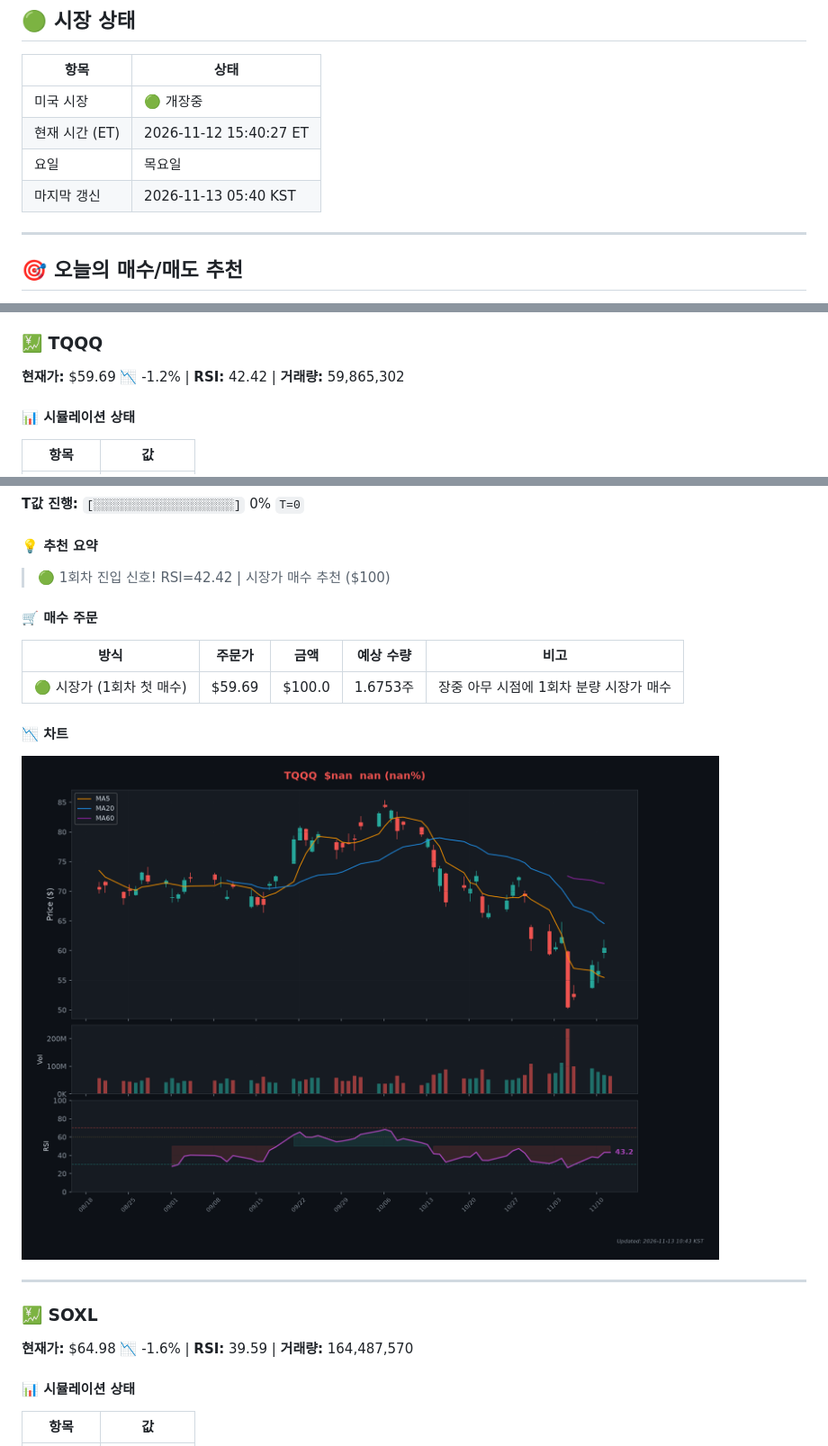
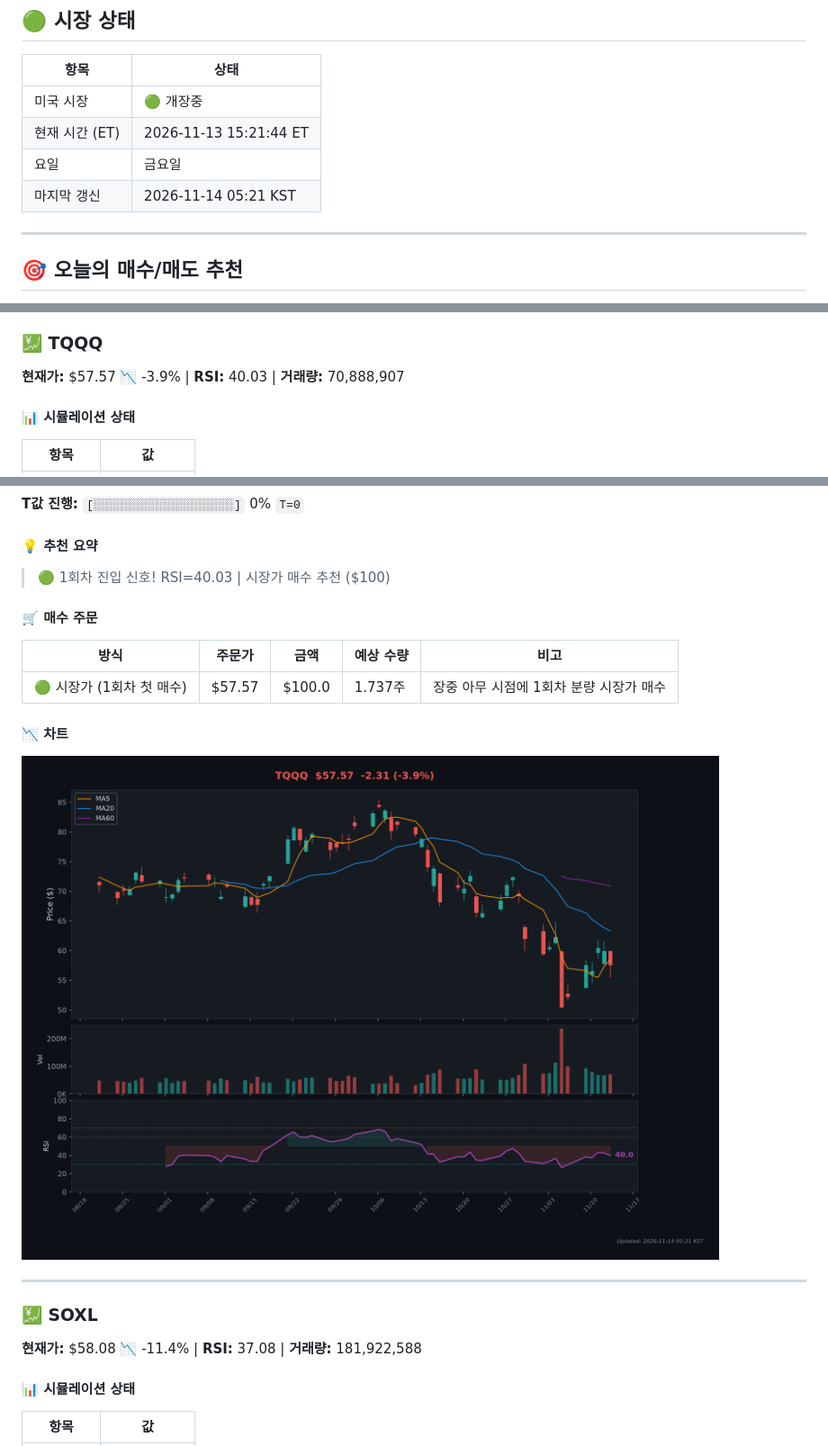
Before and after one commit to Kim-Tae-yeon/infinite-buying-v2.2, a Markdown page: README.md, 3 parts joined by grey strips. Shown at 90% size. Rendered like a GitHub page; pictures changed too: charts/chart_TQQQ.png.

Commit message:
🎯 일일 추천 리포트 2026-11-13

```diff
--- a/README.md
+++ b/README.md
@@ -15,9 +15,9 @@
 | 항목 | 상태 |
 |------|------|
 | 미국 시장 | 🟢 개장중 |
-| 현재 시간 (ET) | 2026-11-12 15:40:27 ET |
-| 요일 | 목요일 |
-| 마지막 갱신 | 2026-11-13 05:40 KST |
+| 현재 시간 (ET) | 2026-11-13 15:21:44 ET |
+| 요일 | 금요일 |
+| 마지막 갱신 | 2026-11-14 05:21 KST |
 
 ---
 
@@ -27,7 +27,7 @@
 
 ### 💹 TQQQ
 
-**현재가:** $59.69 📉 -1.2% | **RSI:** 42.42 | **거래량:** 59,865,302
+**현재가:** $57.57 📉 -3.9% | **RSI:** 40.03 | **거래량:** 70,888,907
 
 #### 📊 시뮬레이션 상태
 
@@ -44,13 +44,13 @@
 
 #### 💡 추천 요약
 
-> 🟢 1회차 진입 신호! RSI=42.42 | 시장가 매수 추천 ($100)
+> 🟢 1회차 진입 신호! RSI=40.03 | 시장가 매수 추천 ($100)
 
 #### 🛒 매수 주문
 
 | 방식 | 주문가 | 금액 | 예상 수량 | 비고 |
 |------|--------|------|-----------|------|
-| 🟢 시장가 (1회차 첫 매수) | $59.69 | $100.0 | 1.6753주 | 장중 아무 시점에 1회차 분량 시장가 매수 |
+| 🟢 시장가 (1회차 첫 매수) | $57.57 | $100.0 | 1.737주 | 장중 아무 시점에 1회차 분량 시장가 매수 |
 
 #### 📉 차트
 
@@ -60,7 +60,7 @@
 
 ### 💹 SOXL
 
-**현재가:** $64.98 📉 -1.6% | **RSI:** 39.59 | **거래량:** 164,487,570
+**현재가:** $58.08 📉 -11.4% | **RSI:** 37.08 | **거래량:** 181,922,588
 
 #### 📊 시뮬레이션 상태
 
```
Also changed, not shown: other parts of README.md (+4 -4 lines), charts/chart_SOXL.png.
